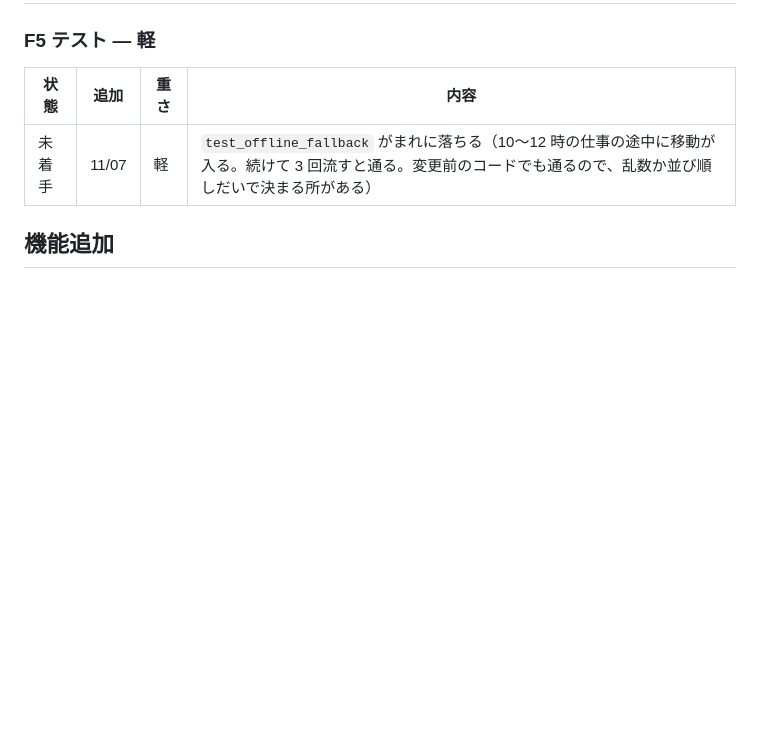
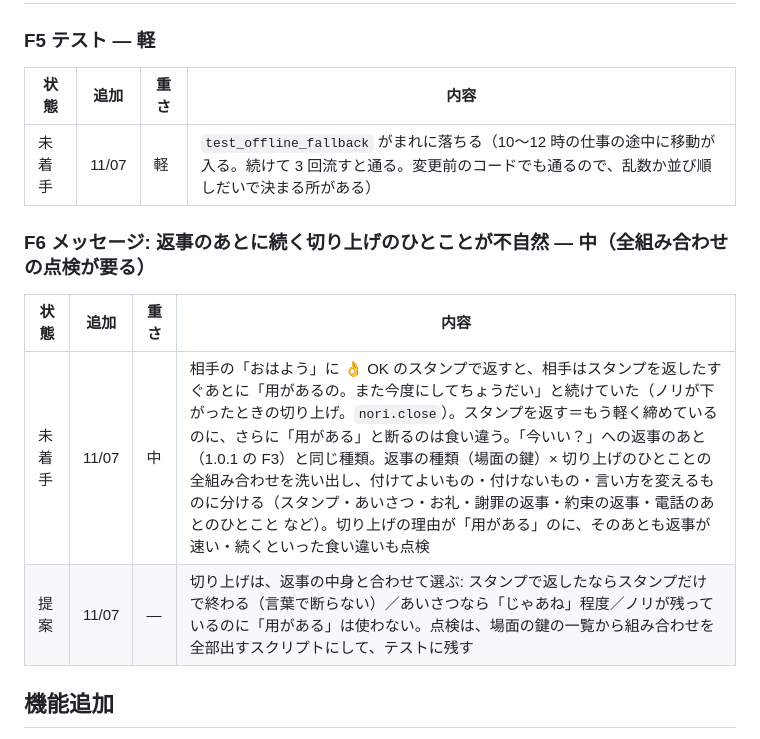
Before and after one commit to function2706/comfy_life, a Markdown page: docs/REMAINING.md, the part around the change. Drawn GitHub-style; blank space fills up the shorter version.

Commit message:
Record the out-of-place closing line after replies as F6
残件 F6: 返事のあとに続くノリの切り上げのひとことが不自然 (スタンプの直後に「用があるの」など). 返事の種類 × 切り上げの全組み合わせを点検する

Co-Authored-By: Claude Opus 5.5 <noreply@anthropic.com>

```diff
--- a/docs/REMAINING.md
+++ b/docs/REMAINING.md
@@ -13,6 +13,12 @@
 | 状態 | 追加 | 重さ | 内容 |
 |---|---|---|---|
 | 未着手 | 11/07 | 軽 | `test_offline_fallback` がまれに落ちる（10〜12 時の仕事の途中に移動が入る。続けて 3 回流すと通る。変更前のコードでも通るので、乱数か並び順しだいで決まる所がある） |
+
+### F6 メッセージ: 返事のあとに続く切り上げのひとことが不自然 — 中（全組み合わせの点検が要る）
+| 状態 | 追加 | 重さ | 内容 |
+|---|---|---|---|
+| 未着手 | 11/07 | 中 | 相手の「おはよう」に 👌 OK のスタンプで返すと、相手はスタンプを返したすぐあとに「用があるの。また今度にしてちょうだい」と続けていた（ノリが下がったときの切り上げ。`nori.close`）。スタンプを返す＝もう軽く締めているのに、さらに「用がある」と断るのは食い違う。「今いい？」への返事のあと（1.0.1 の F3）と同じ種類。返事の種類（場面の鍵）× 切り上げのひとことの全組み合わせを洗い出し、付けてよいもの・付けないもの・言い方を変えるものに分ける（スタンプ・あいさつ・お礼・謝罪の返事・約束の返事・電話のあとのひとこと など）。切り上げの理由が「用がある」のに、そのあとも返事が速い・続くといった食い違いも点検 |
+| 提案 | 11/07 | — | 切り上げは、返事の中身と合わせて選ぶ: スタンプで返したならスタンプだけで終わる（言葉で断らない）／あいさつなら「じゃあね」程度／ノリが残っているのに「用がある」は使わない。点検は、場面の鍵の一覧から組み合わせを全部出すスクリプトにして、テストに残す |
 
 ## 機能追加
 
```
